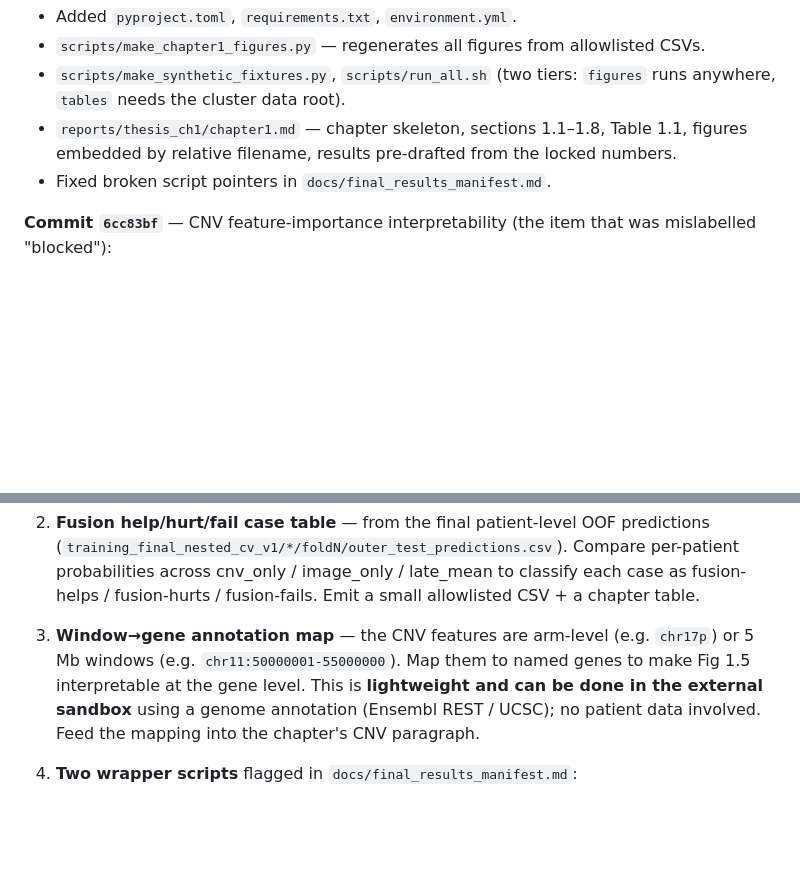
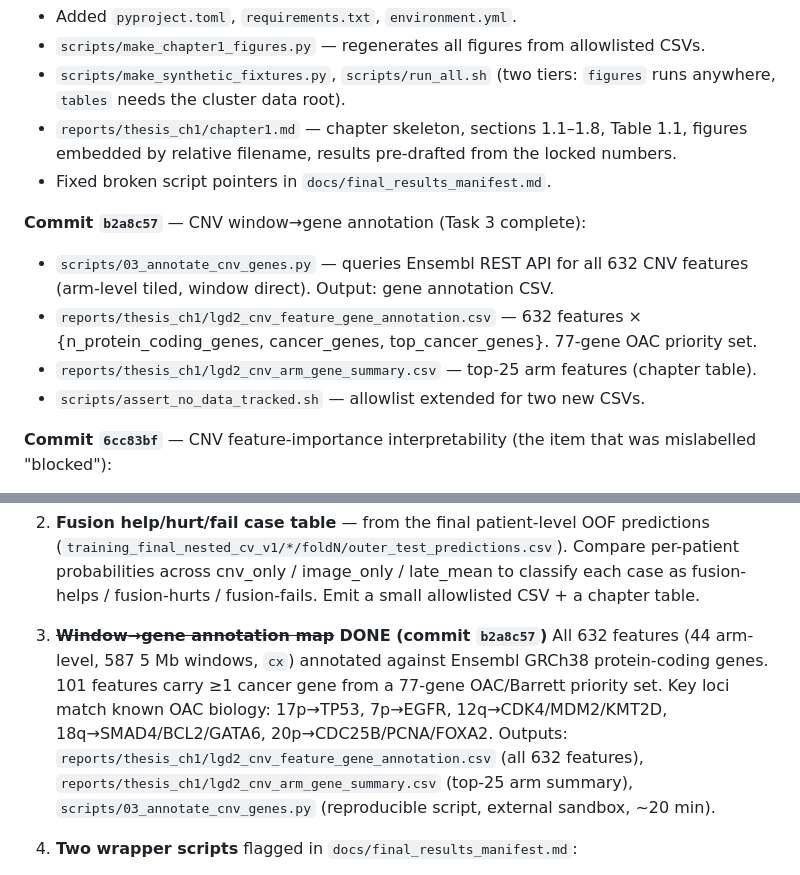
Before and after one commit to rzuberi/multimodal-barretts-progression, a Markdown page: docs/AGENT_HANDOFF.md, 2 parts joined by grey strips. Rendered like a GitHub page; blank space fills up the shorter version.

Commit message:
Update AGENT_HANDOFF.md: Task 3 (gene annotation) complete

```diff
--- a/docs/AGENT_HANDOFF.md
+++ b/docs/AGENT_HANDOFF.md
@@ -111,6 +111,14 @@ matches the data contract for pipeline inspection without real data.
   figures embedded by relative filename, results pre-drafted from the locked numbers.
 - Fixed broken script pointers in `docs/final_results_manifest.md`.
 
+**Commit `b2a8c57`** — CNV window→gene annotation (Task 3 complete):
+- `scripts/03_annotate_cnv_genes.py` — queries Ensembl REST API for all 632 CNV
+  features (arm-level tiled, window direct). Output: gene annotation CSV.
+- `reports/thesis_ch1/lgd2_cnv_feature_gene_annotation.csv` — 632 features ×
+  {n_protein_coding_genes, cancer_genes, top_cancer_genes}. 77-gene OAC priority set.
+- `reports/thesis_ch1/lgd2_cnv_arm_gene_summary.csv` — top-25 arm features (chapter table).
+- `scripts/assert_no_data_tracked.sh` — allowlist extended for two new CSVs.
+
 **Commit `6cc83bf`** — CNV feature-importance interpretability (the item that was
 mislabelled "blocked"):
 - `scripts/07_aggregate_cnv_importance.py` — reads the five `cnv_only/foldN/cnv_feature_importance.csv`
@@ -167,12 +175,14 @@ work is aggregation/figure/table generation, not new model training.
    classify each case as fusion-helps / fusion-hurts / fusion-fails. Emit a small
    allowlisted CSV + a chapter table.
 
-3. **Window→gene annotation map** — the CNV features are arm-level
-   (e.g. `chr17p`) or 5 Mb windows (e.g. `chr11:50000001-55000000`). Map them to
-   named genes to make Fig 1.5 interpretable at the gene level. This is
-   **lightweight and can be done in the external sandbox** using a genome
-   annotation (Ensembl REST / UCSC); no patient data involved. Feed the mapping
-   into the chapter's CNV paragraph.
+3. ~~**Window→gene annotation map**~~ **DONE (commit `b2a8c57`)**
+   All 632 features (44 arm-level, 587 5 Mb windows, `cx`) annotated against
+   Ensembl GRCh38 protein-coding genes. 101 features carry ≥1 cancer gene from
+   a 77-gene OAC/Barrett priority set. Key loci match known OAC biology:
+   17p→TP53, 7p→EGFR, 12q→CDK4/MDM2/KMT2D, 18q→SMAD4/BCL2/GATA6, 20p→CDC25B/PCNA/FOXA2.
+   Outputs: `reports/thesis_ch1/lgd2_cnv_feature_gene_annotation.csv` (all 632 features),
+   `reports/thesis_ch1/lgd2_cnv_arm_gene_summary.csv` (top-25 arm summary),
+   `scripts/03_annotate_cnv_genes.py` (reproducible script, external sandbox, ~20 min).
 
 4. **Two wrapper scripts** flagged in `docs/final_results_manifest.md`:
    - `scripts/05_make_early_prediction_table.py` — the data already exists at
```
